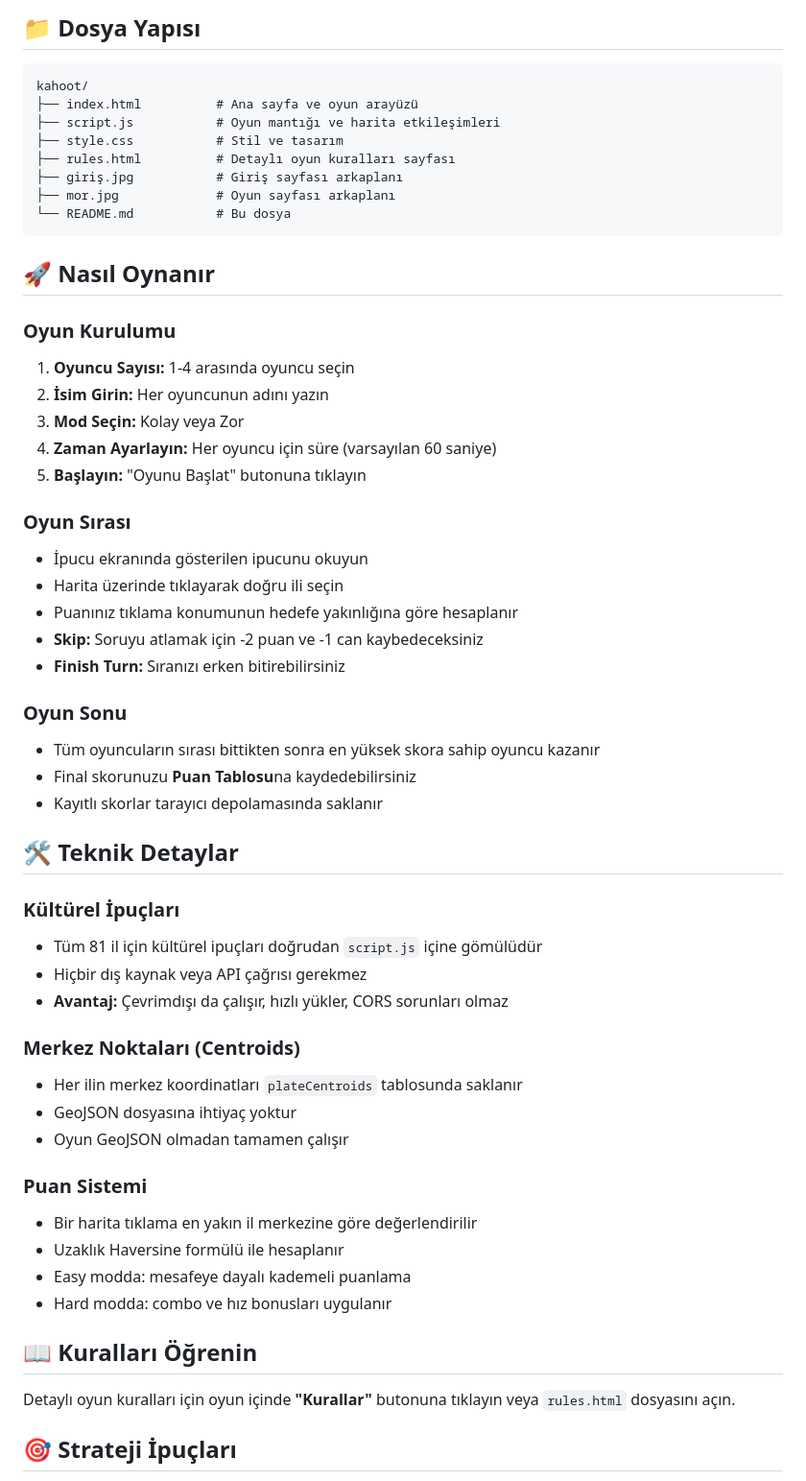
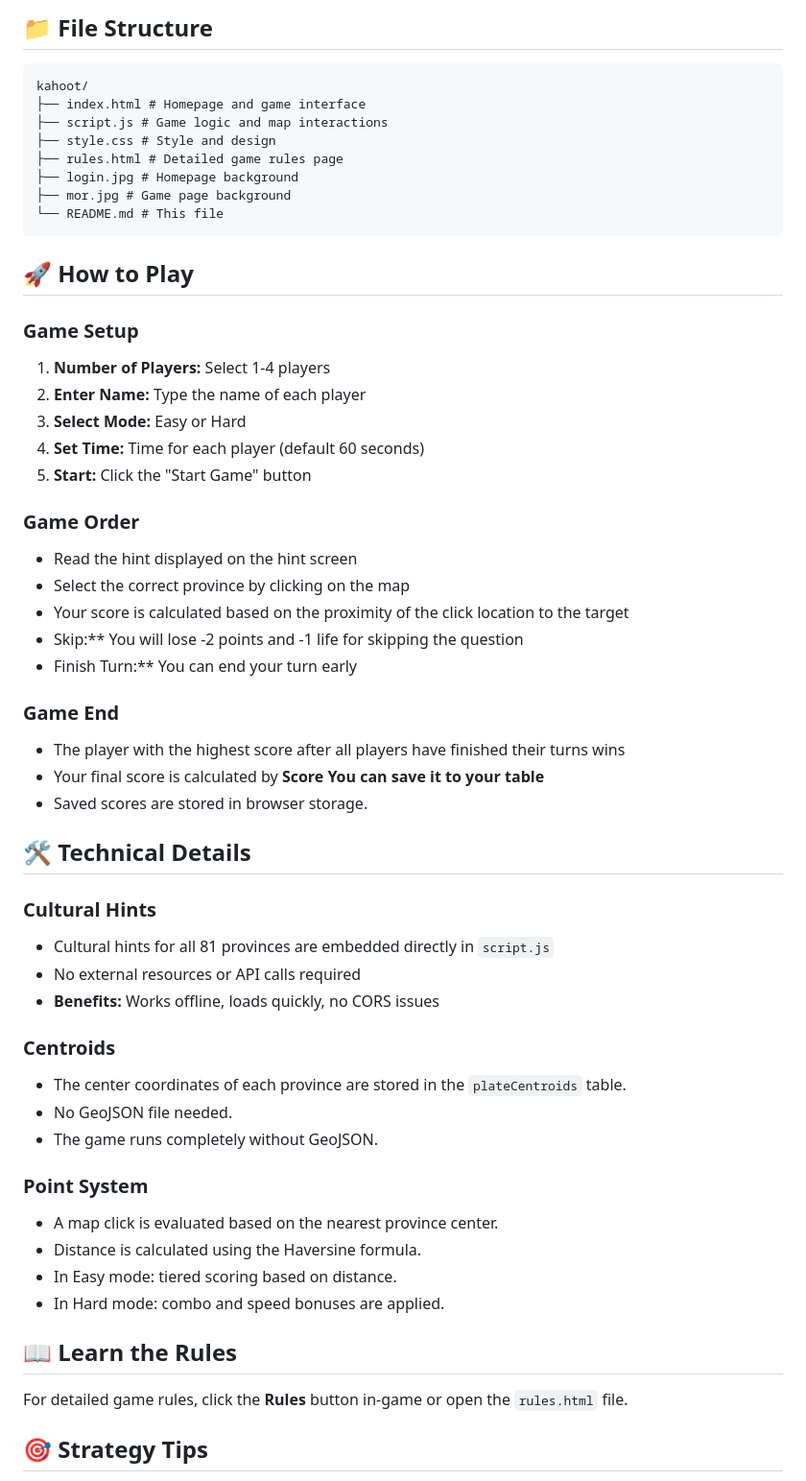
Before and after one commit to GMT-458-Web-GIS/geogame-Guannnaa, a Markdown page: README.md, the part around one of its changes. Shown at 96% size. GitHub-like rendering.

````diff
--- a/README.md
+++ b/README.md
@@ -24,59 +24,59 @@ Türkiye'nin 81 ilini harita üzerinde bularak oynamanız gereken eğlenceli bir
 
-## 📁 Dosya Yapısı
+## 📁 File Structure
 
 ```
 kahoot/
-├── index.html          # Ana sayfa ve oyun arayüzü
-├── script.js           # Oyun mantığı ve harita etkileşimleri
-├── style.css           # Stil ve tasarım
-├── rules.html          # Detaylı oyun kuralları sayfası
-├── giriş.jpg           # Giriş sayfası arkaplanı
-├── mor.jpg             # Oyun sayfası arkaplanı
-└── README.md           # Bu dosya
+├── index.html # Homepage and game interface
+├── script.js # Game logic and map interactions
+├── style.css # Style and design
+├── rules.html # Detailed game rules page
+├── login.jpg # Homepage background
+├── mor.jpg # Game page background
+└── README.md # This file
 ```
 
-## 🚀 Nasıl Oynanır
+## 🚀 How to Play
 
-### Oyun Kurulumu
-1. **Oyuncu Sayısı:** 1-4 arasında oyuncu seçin
-2. **İsim Girin:** Her oyuncunun adını yazın
-3. **Mod Seçin:** Kolay veya Zor
-4. **Zaman Ayarlayın:** Her oyuncu için süre (varsayılan 60 saniye)
-5. **Başlayın:** "Oyunu Başlat" butonuna tıklayın
+### Game Setup
+1. **Number of Players:** Select 1-4 players
+2. **Enter Name:** Type the name of each player
+3. **Select Mode:** Easy or Hard
+4. **Set Time:** Time for each player (default 60 seconds)
+5. **Start:** Click the "Start Game" button
 
-### Oyun Sırası
-- İpucu ekranında gösterilen ipucunu okuyun
-- Harita üzerinde tıklayarak doğru ili seçin
-- Puanınız tıklama konumunun hedefe yakınlığına göre hesaplanır
-- **Skip:** Soruyu atlamak için -2 puan ve -1 can kaybedeceksiniz
-- **Finish Turn:** Sıranızı erken bitirebilirsiniz
+### Game Order
+- Read the hint displayed on the hint screen
+- Select the correct province by clicking on the map
+- Your score is calculated based on the proximity of the click location to the target
+- Skip:** You will lose -2 points and -1 life for skipping the question
+- Finish Turn:** You can end your turn early
 
-### Oyun Sonu
-- Tüm oyuncuların sırası bittikten sonra en yüksek skora sahip oyuncu kazanır
-- Final skorunuzu **Puan Tablosu**na kaydedebilirsiniz
-- Kayıtlı skorlar tarayıcı depolamasında saklanır
+### Game End
+- The player with the highest score after all players have finished their turns wins
+- Your final score is calculated by **Score You can save it to your table**
+- Saved scores are stored in browser storage.
 
-## 🛠️ Teknik Detaylar
+## 🛠️ Technical Details
 
-### Kültürel İpuçları
-- Tüm 81 il için kültürel ipuçları doğrudan `script.js` içine gömülüdür
-- Hiçbir dış kaynak veya API çağrısı gerekmez
-- **Avantaj:** Çevrimdışı da çalışır, hızlı yükler, CORS sorunları olmaz
+### Cultural Hints
+- Cultural hints for all 81 provinces are embedded directly in `script.js`
+- No external resources or API calls required
+- **Benefits:** Works offline, loads quickly, no CORS issues
 
-### Merkez Noktaları (Centroids)
-- Her ilin merkez koordinatları `plateCentroids` tablosunda saklanır
-- GeoJSON dosyasına ihtiyaç yoktur
-- Oyun GeoJSON olmadan tamamen çalışır
+### Centroids
+- The center coordinates of each province are stored in the `plateCentroids` table.
+- No GeoJSON file needed.
+- The game runs completely without GeoJSON.
 
-### Puan Sistemi
-- Bir harita tıklama en yakın il merkezine göre değerlendirilir
-- Uzaklık Haversine formülü ile hesaplanır
-- Easy modda: mesafeye dayalı kademeli puanlama
-- Hard modda: combo ve hız bonusları uygulanır
+### Point System
+- A map click is evaluated based on the nearest province center.
+- Distance is calculated using the Haversine formula.
+- In Easy mode: tiered scoring based on distance.
+- In Hard mode: combo and speed bonuses are applied.
 
-## 📖 Kuralları Öğrenin
+## 📖 Learn the Rules
 
-Detaylı oyun kuralları için oyun içinde **"Kurallar"** butonuna tıklayın veya `rules.html` dosyasını açın.
+For detailed game rules, click the **Rules** button in-game or open the `rules.html` file.
 
-## 🎯 Strateji İpuçları
+## 🎯 Strategy Tips
 
````
Also changed, not shown: other parts of README.md (+37 -37 lines).
